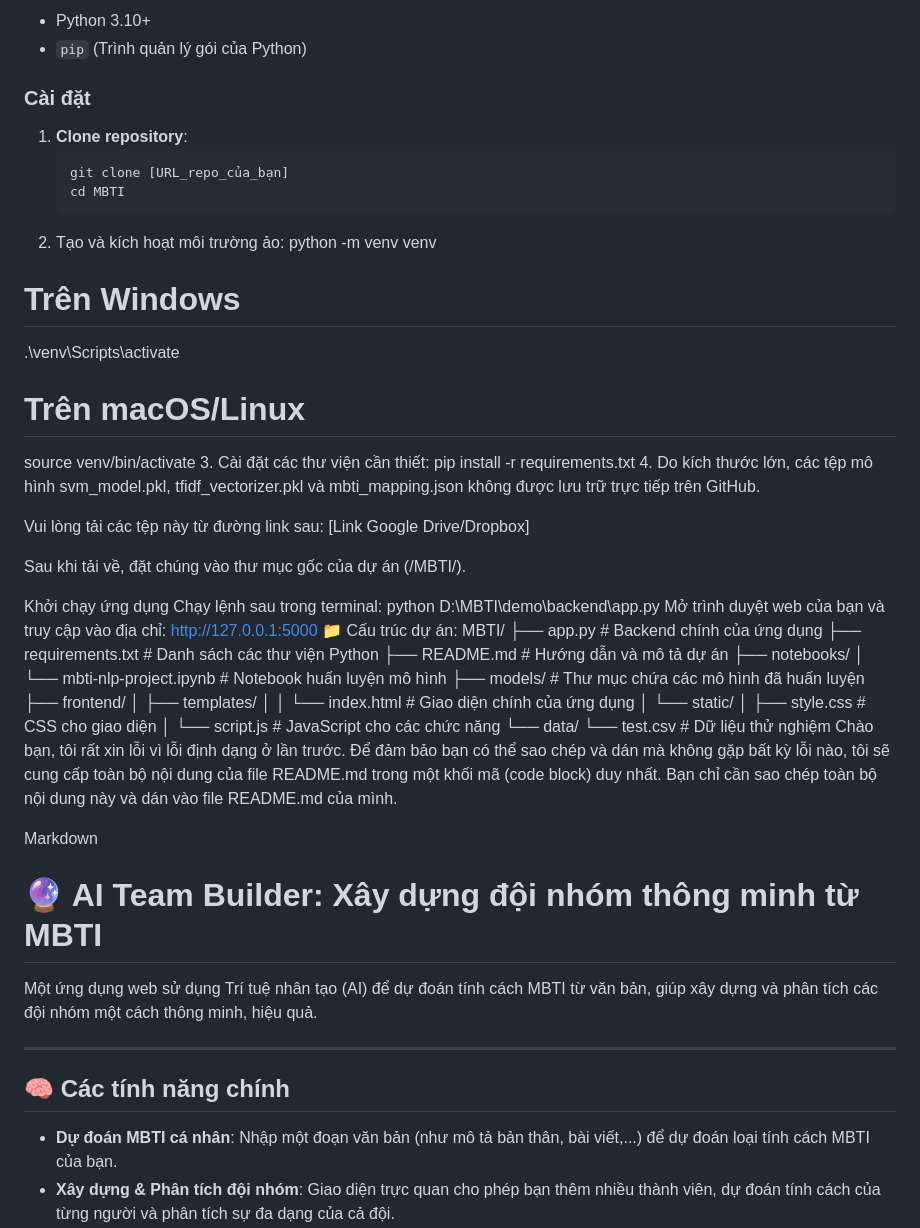
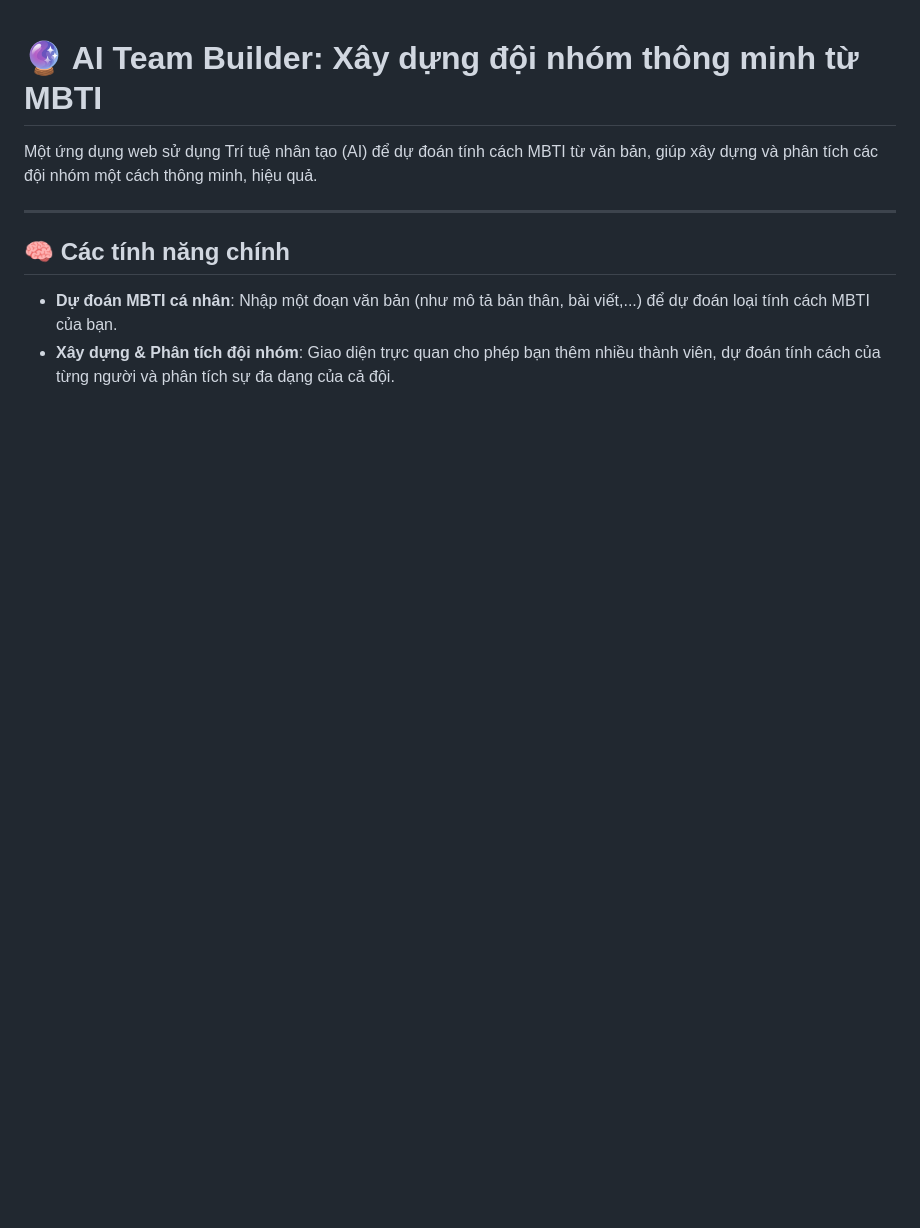
Before and after one commit to WUDHongPhong/AI-Team-Builder-MBTI-Sentiment-Analysis-Project, a Markdown page: README.md, the part around the change printed below. Rendered like a GitHub page; blank space fills up the shorter version.

````diff
--- a/README.md
+++ b/README.md
@@ -30,50 +1,3 @@ Một ứng dụng web sử dụng Trí tuệ nhân tạo (AI) để dự đoán
-- Python 3.10+
-- `pip` (Trình quản lý gói của Python)
-
-### Cài đặt
-
-1. **Clone repository**:
-   ```bash
-   git clone [URL_repo_của_bạn]
-   cd MBTI
-2. Tạo và kích hoạt môi trường ảo:
-python -m venv venv
-# Trên Windows
-.\venv\Scripts\activate
-# Trên macOS/Linux
-source venv/bin/activate
-3. Cài đặt các thư viện cần thiết:
-pip install -r requirements.txt
-4. Do kích thước lớn, các tệp mô hình svm_model.pkl, tfidf_vectorizer.pkl và mbti_mapping.json không được lưu trữ trực tiếp trên GitHub.
-
-Vui lòng tải các tệp này từ đường link sau: [Link Google Drive/Dropbox]
-
-Sau khi tải về, đặt chúng vào thư mục gốc của dự án (/MBTI/).
-
-Khởi chạy ứng dụng
-Chạy lệnh sau trong terminal:
-python D:\MBTI\demo\backend\app.py
-Mở trình duyệt web của bạn và truy cập vào địa chỉ: http://127.0.0.1:5000
-📁 Cấu trúc dự án:
-MBTI/
-├── app.py                     # Backend chính của ứng dụng
-├── requirements.txt           # Danh sách các thư viện Python
-├── README.md                  # Hướng dẫn và mô tả dự án
-├── notebooks/
-│   └── mbti-nlp-project.ipynb # Notebook huấn luyện mô hình
-├── models/                    # Thư mục chứa các mô hình đã huấn luyện
-├── frontend/
-│   ├── templates/
-│   │   └── index.html         # Giao diện chính của ứng dụng
-│   └── static/
-│       ├── style.css          # CSS cho giao diện
-│       └── script.js          # JavaScript cho các chức năng
-└── data/
-    └── test.csv               # Dữ liệu thử nghiệm
-Chào bạn, tôi rất xin lỗi vì lỗi định dạng ở lần trước. Để đảm bảo bạn có thể sao chép và dán mà không gặp bất kỳ lỗi nào, tôi sẽ cung cấp toàn bộ nội dung của file README.md trong một khối mã (code block) duy nhất. Bạn chỉ cần sao chép toàn bộ nội dung này và dán vào file README.md của mình.
-
-Markdown
-
 # 🔮 AI Team Builder: Xây dựng đội nhóm thông minh từ MBTI
 
 Một ứng dụng web sử dụng Trí tuệ nhân tạo (AI) để dự đoán tính cách MBTI từ văn bản, giúp xây dựng và phân tích các đội nhóm một cách thông minh, hiệu quả.
````
Also changed, not shown: other parts of README.md (+0 -29 lines).
